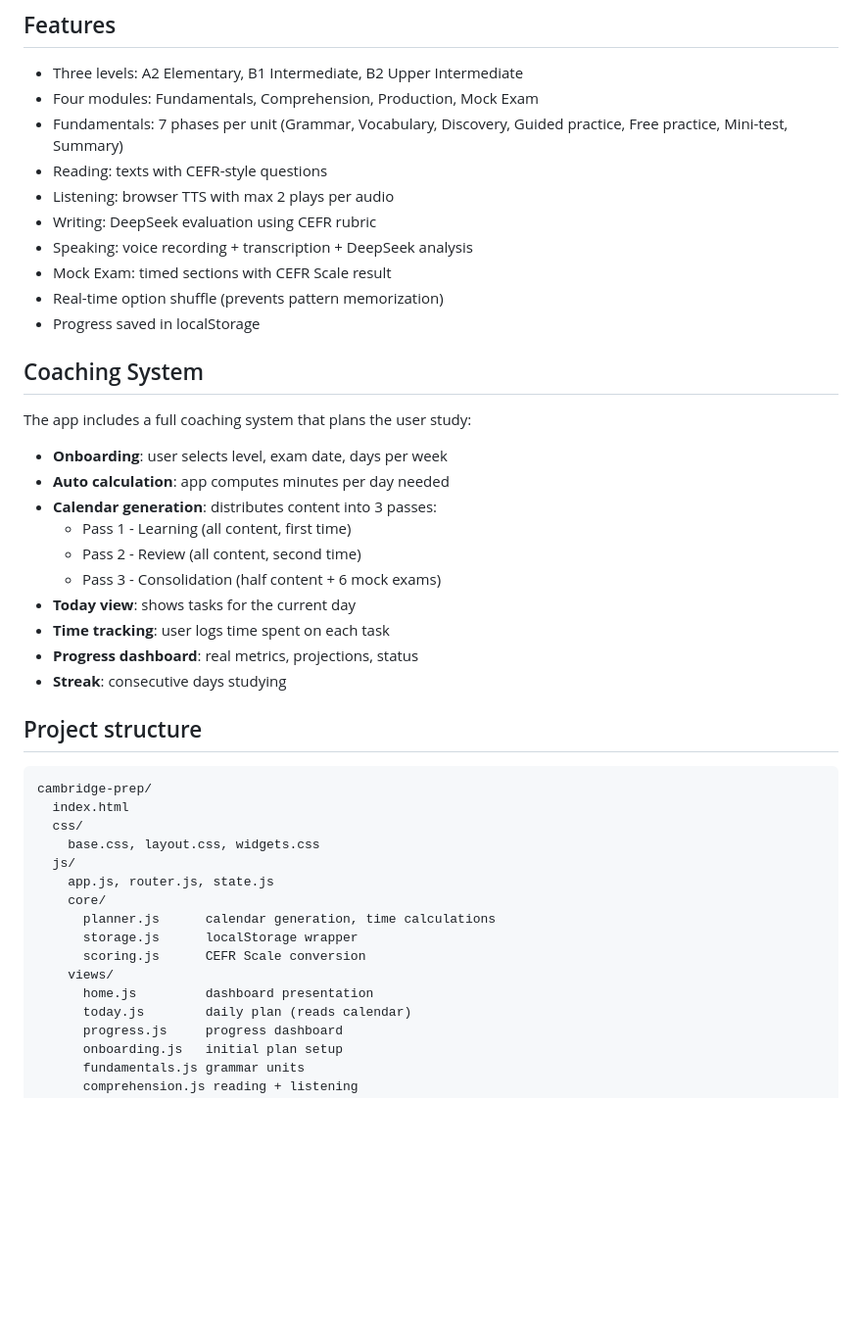
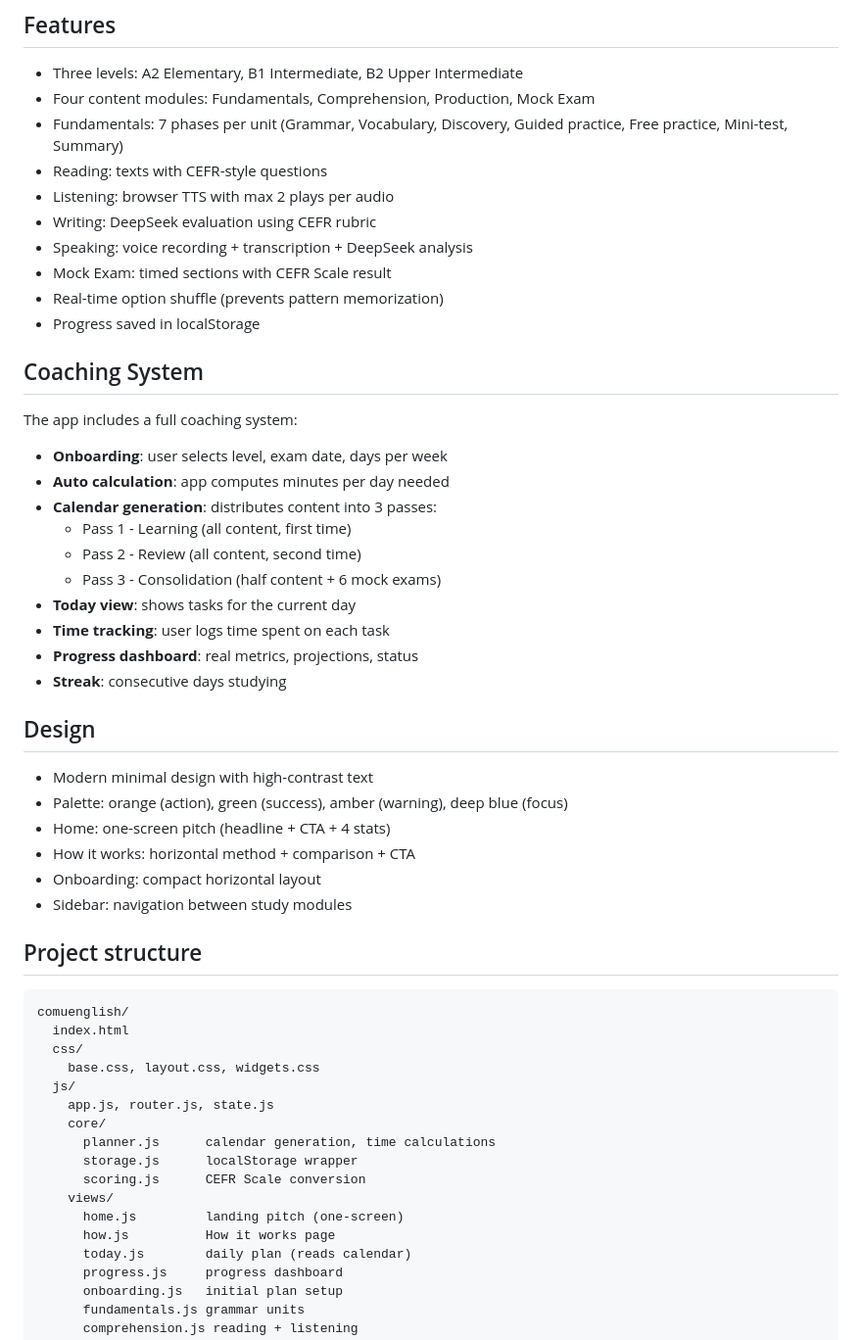
Before and after one commit to mikeldesuait/comuenglish, a Markdown page: README.md, the part around one of its changes. Shown at 98% size. GitHub-like rendering; blank space fills up the shorter version.

Commit message:
Update README with current state, design and pending tasks

```diff
--- a/README.md
+++ b/README.md
@@ -19,7 +19,7 @@ Company: ComuTech
 ## Features
 
 - Three levels: A2 Elementary, B1 Intermediate, B2 Upper Intermediate
-- Four modules: Fundamentals, Comprehension, Production, Mock Exam
+- Four content modules: Fundamentals, Comprehension, Production, Mock Exam
 - Fundamentals: 7 phases per unit (Grammar, Vocabulary, Discovery,
   Guided practice, Free practice, Mini-test, Summary)
 - Reading: texts with CEFR-style questions
@@ -32,7 +32,7 @@ Company: ComuTech
 
 ## Coaching System
 
-The app includes a full coaching system that plans the user study:
+The app includes a full coaching system:
 
 - **Onboarding**: user selects level, exam date, days per week
 - **Auto calculation**: app computes minutes per day needed
@@ -45,9 +45,18 @@ The app includes a full coaching system that plans the user study:
 - **Progress dashboard**: real metrics, projections, status
 - **Streak**: consecutive days studying
 
+## Design
+
+- Modern minimal design with high-contrast text
+- Palette: orange (action), green (success), amber (warning), deep blue (focus)
+- Home: one-screen pitch (headline + CTA + 4 stats)
+- How it works: horizontal method + comparison + CTA
+- Onboarding: compact horizontal layout
+- Sidebar: navigation between study modules
+
 ## Project structure
 
-    cambridge-prep/
+    comuenglish/
       index.html
       css/
         base.css, layout.css, widgets.css
@@ -58,7 +67,8 @@ The app includes a full coaching system that plans the user study:
           storage.js      localStorage wrapper
           scoring.js      CEFR Scale conversion
         views/
-          home.js         dashboard presentation
+          home.js         landing pitch (one-screen)
+          how.js          How it works page
           today.js        daily plan (reads calendar)
           progress.js     progress dashboard
           onboarding.js   initial plan setup
```
Also changed, not shown: other parts of README.md (+4 -14 lines).
